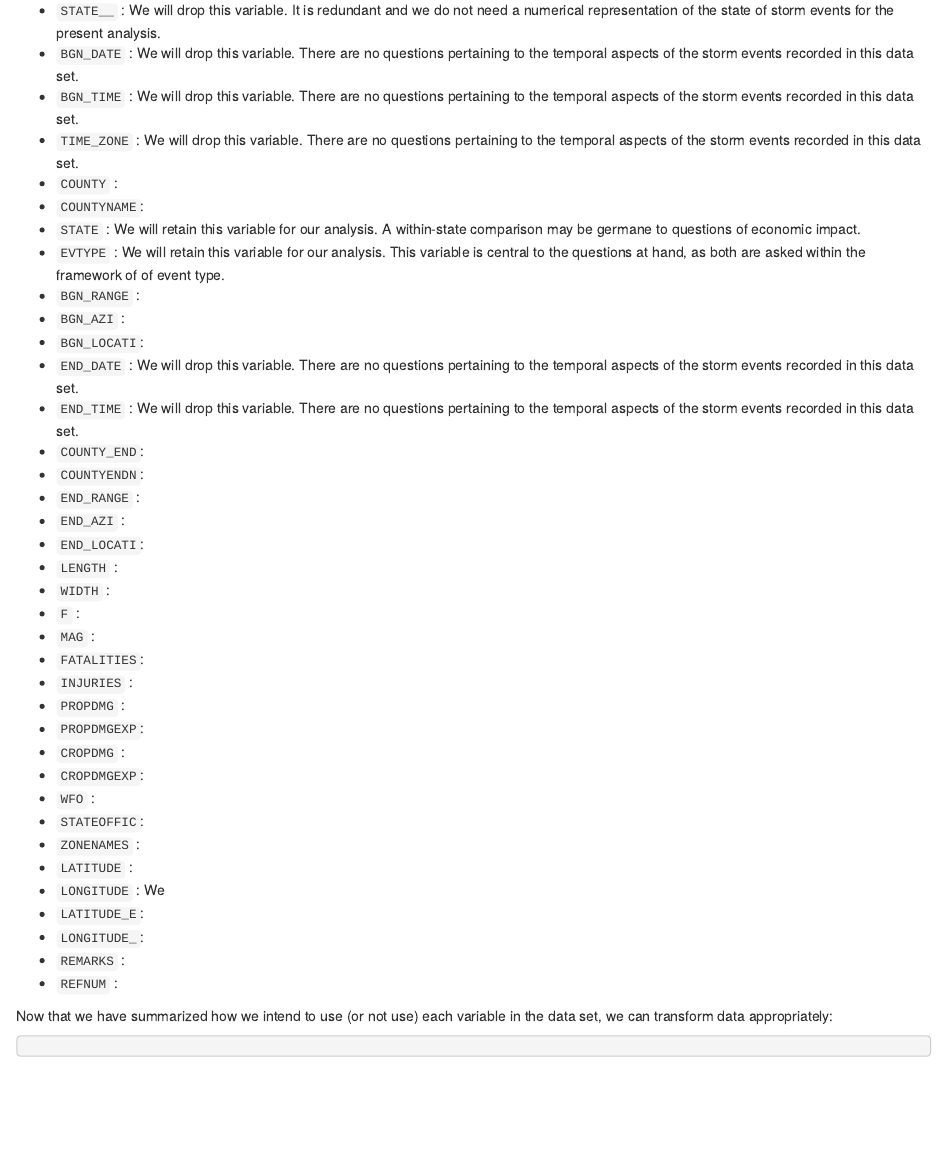
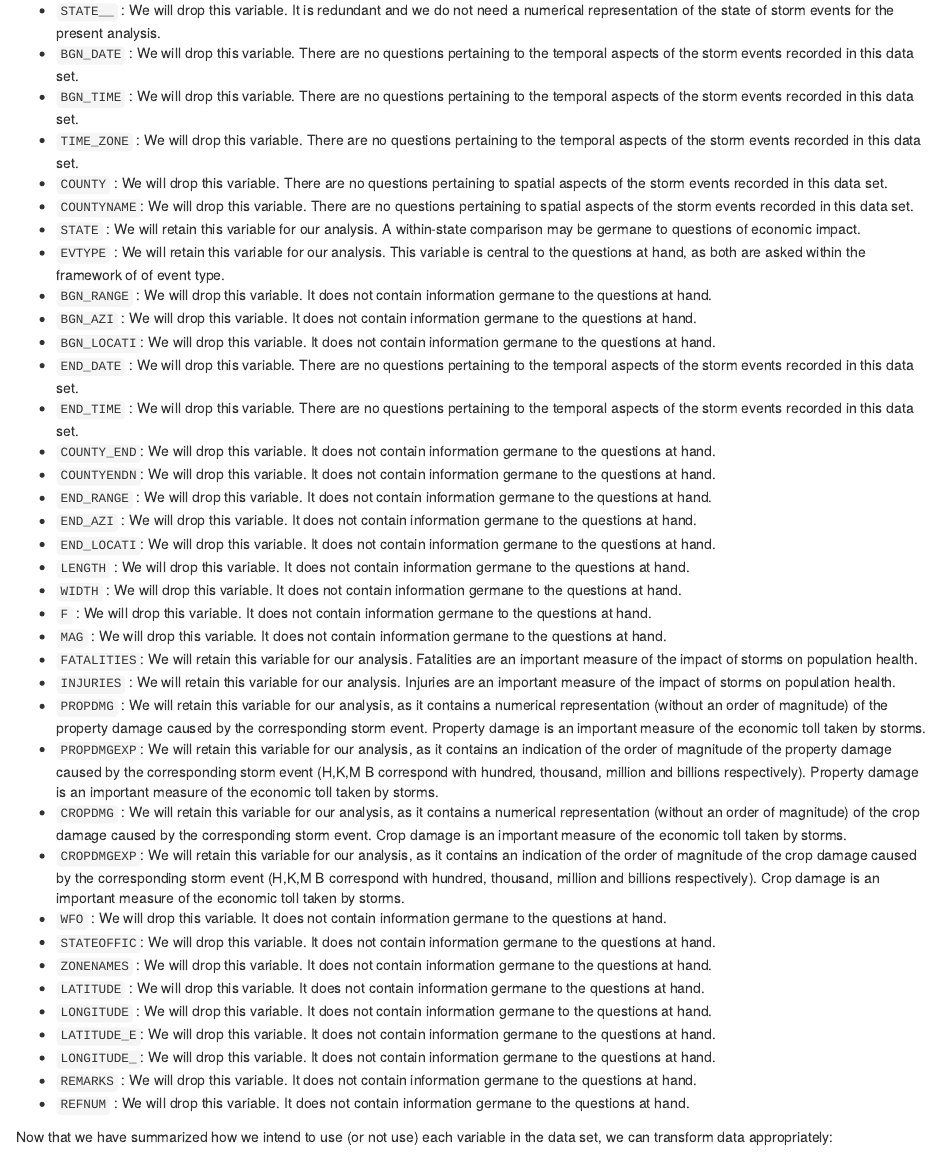
Before and after one commit to DLDataScience/ReproducibleResearchProject2, an R Markdown document (ReproducibleResearch_CourseProject2.Rmd): the page in a window 1100 px wide, from 1670 px down. Rendered offline with R 4.5, knitr and Pandoc, with nearby package versions; some code elsewhere in the file could not run offline.

Commit message:
Completed Data Processing section.

````diff
--- a/ReproducibleResearch_CourseProject2.Rmd
+++ b/ReproducibleResearch_CourseProject2.Rmd
@@ -80,40 +80,40 @@ Based on what we observed in the previous section, this data set is bit unwieldy
 - `BGN_DATE`  : We will drop this variable. There are no questions pertaining to the temporal aspects of the storm events recorded in this data set.
 - `BGN_TIME`  : We will drop this variable. There are no questions pertaining to the temporal aspects of the storm events recorded in this data set.
 - `TIME_ZONE` : We will drop this variable. There are no questions pertaining to the temporal aspects of the storm events recorded in this data set.
-- `COUNTY`    :
-- `COUNTYNAME`:
+- `COUNTY`    : We will drop this variable. There are no questions pertaining to spatial aspects of the storm events recorded in this data set.
+- `COUNTYNAME`: We will drop this variable. There are no questions pertaining to spatial aspects of the storm events recorded in this data set.
 - `STATE`     : We will retain this variable for our analysis. A within-state comparison may be germane to questions of economic impact.
 - `EVTYPE`    : We will retain this variable for our analysis. This variable is central to the questions at hand, as both are asked within the framework of of event type.
-- `BGN_RANGE` :
-- `BGN_AZI`   :
-- `BGN_LOCATI`:
+- `BGN_RANGE` : We will drop this variable. It does not contain information germane to the questions at hand.
+- `BGN_AZI`   : We will drop this variable. It does not contain information germane to the questions at hand.
+- `BGN_LOCATI`: We will drop this variable. It does not contain information germane to the questions at hand.
 - `END_DATE`  : We will drop this variable. There are no questions pertaining to the temporal aspects of the storm events recorded in this data set.
 - `END_TIME`  : We will drop this variable. There are no questions pertaining to the temporal aspects of the storm events recorded in this data set.
-- `COUNTY_END`:
-- `COUNTYENDN`:
-- `END_RANGE` :
-- `END_AZI`   :
-- `END_LOCATI`:
-- `LENGTH`    :
-- `WIDTH`     :
-- `F`         :
-- `MAG`       :
-- `FATALITIES`:
-- `INJURIES`  :
-- `PROPDMG`   :
-- `PROPDMGEXP`:
-- `CROPDMG`   :
-- `CROPDMGEXP`:
-- `WFO`       :
-- `STATEOFFIC`:
-- `ZONENAMES` :
-- `LATITUDE`  :
-- `LONGITUDE` : We
-- `LATITUDE_E`:
-- `LONGITUDE_`:
-- `REMARKS`   :
-- `REFNUM`    :
+- `COUNTY_END`: We will drop this variable. It does not contain information germane to the questions at hand.
+- `COUNTYENDN`: We will drop this variable. It does not contain information germane to the questions at hand.
+- `END_RANGE` : We will drop this variable. It does not contain information germane to the questions at hand.
+- `END_AZI`   : We will drop this variable. It does not contain information germane to the questions at hand.
+- `END_LOCATI`: We will drop this variable. It does not contain information germane to the questions at hand.
+- `LENGTH`    : We will drop this variable. It does not contain information germane to the questions at hand.
+- `WIDTH`     : We will drop this variable. It does not contain information germane to the questions at hand.
+- `F`         : We will drop this variable. It does not contain information germane to the questions at hand.
+- `MAG`       : We will drop this variable. It does not contain information germane to the questions at hand.
+- `FATALITIES`: We will retain this variable for our analysis. Fatalities are an important measure of the impact of storms on population health.
+- `INJURIES`  : We will retain this variable for our analysis. Injuries are an important measure of the impact of storms on population health.
+- `PROPDMG`   : We will retain this variable for our analysis, as it contains a numerical representation (without an order of magnitude) of the property damage caused by the corresponding storm event. Property damage is an important measure of the economic toll taken by storms.
+- `PROPDMGEXP`: We will retain this variable for our analysis, as it contains an indication of the order of magnitude of the property damage caused by the corresponding storm event (H,K,M B correspond with hundred, thousand, million and billions respectively). Property damage is an important measure of the economic toll taken by storms.
+- `CROPDMG`   : We will retain this variable for our analysis, as it contains a numerical representation (without an order of magnitude) of the crop damage caused by the corresponding storm event. Crop damage is an important measure of the economic toll taken by storms.
+- `CROPDMGEXP`: We will retain this variable for our analysis, as it contains an indication of the order of magnitude of the crop damage caused by the corresponding storm event (H,K,M B correspond with hundred, thousand, million and billions respectively). Crop damage is an important measure of the economic toll taken by storms.
+- `WFO`       : We will drop this variable. It does not contain information germane to the questions at hand.
+- `STATEOFFIC`: We will drop this variable. It does not contain information germane to the questions at hand.
+- `ZONENAMES` : We will drop this variable. It does not contain information germane to the questions at hand.
+- `LATITUDE`  : We will drop this variable. It does not contain information germane to the questions at hand.
+- `LONGITUDE` : We will drop this variable. It does not contain information germane to the questions at hand.
+- `LATITUDE_E`: We will drop this variable. It does not contain information germane to the questions at hand.
+- `LONGITUDE_`: We will drop this variable. It does not contain information germane to the questions at hand.
+- `REMARKS`   : We will drop this variable. It does not contain information germane to the questions at hand.
+- `REFNUM`    : We will drop this variable. It does not contain information germane to the questions at hand.
 
 Now that we have summarized how we intend to use (or not use) each variable in the data set, we can transform data appropriately:
 
-```{Data processing and transformations}
+```{r Data processing and transformations}
````
Also changed, not shown: ReproducibleResearch_CourseProject2.html, ReproducibleResearch_CourseProject2.Rmd (22 more changed lines).
